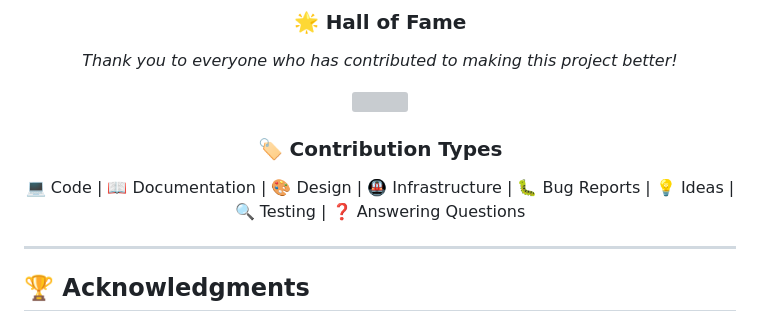
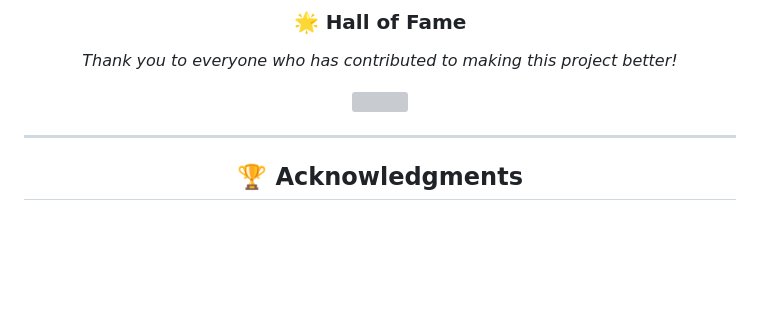
Before and after one commit to 9M2PJU/Malaysian-Ham-Radio-Simplex-and-Repeater-Frequencies, a Markdown page: README.md, the part around the change. GitHub-like rendering; blank space fills up the shorter version; grey boxes are pictures that could not be loaded.

```diff
--- a/README.md
+++ b/README.md
@@ -205,13 +205,6 @@ This project is open source and available under the [WTFPL (Do What The F*ck You
   <img src="https://contrib.rocks/image?repo=9M2PJU/Malaysian-Ham-Radio-Simplex-and-Repeater-Frequencies" />
 </a>
 
-  </tbody>
-</table>
-
-### 🏷️ **Contribution Types**
-💻 Code | 📖 Documentation | 🎨 Design | 🚇 Infrastructure | 🐛 Bug Reports | 💡 Ideas | 🔍 Testing | ❓ Answering Questions
-
-</div>
 
 ---
 
```
